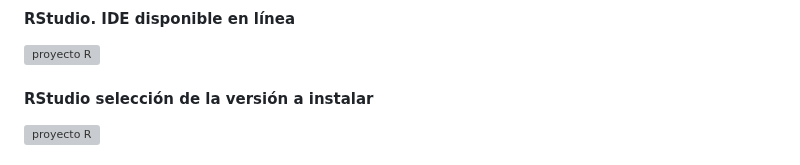
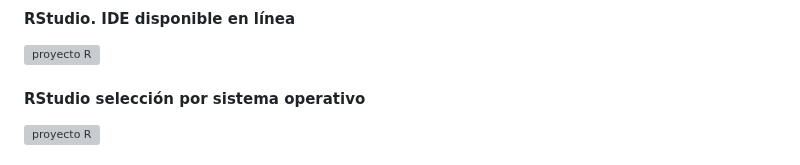
Before and after one commit to cursosRAnalisisDatos/RParaLasCienciasSociales, a Markdown page: presentaciones/modulo1.md, the part around one of its changes. Drawn GitHub-style; grey boxes are pictures that could not be loaded.

```diff
--- a/presentaciones/modulo1.md
+++ b/presentaciones/modulo1.md
@@ -57,5 +57,5 @@ linea de comandos.
 #### RStudio. IDE disponible en línea
 <img src="../images/modulo1/RStudio.png" alt="proyecto R" width="800px">
 
-#### RStudio selección de la versión a instalar
+#### RStudio selección por sistema operativo
 <img src="../images/modulo1/RStudioSeleccion.png" alt="proyecto R" width="800px">
```
Also changed, not shown: other parts of presentaciones/modulo1.md (+0 -3 lines).
